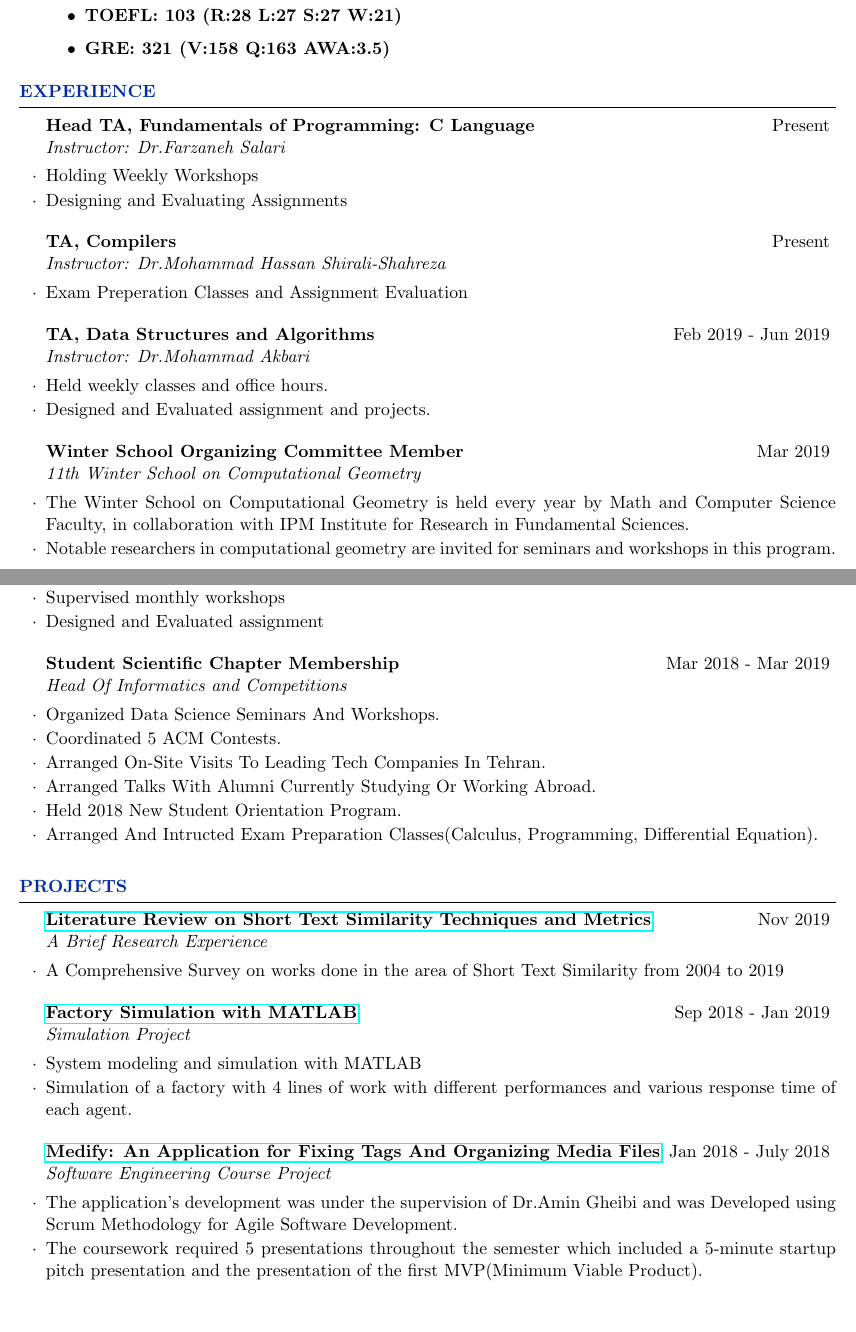
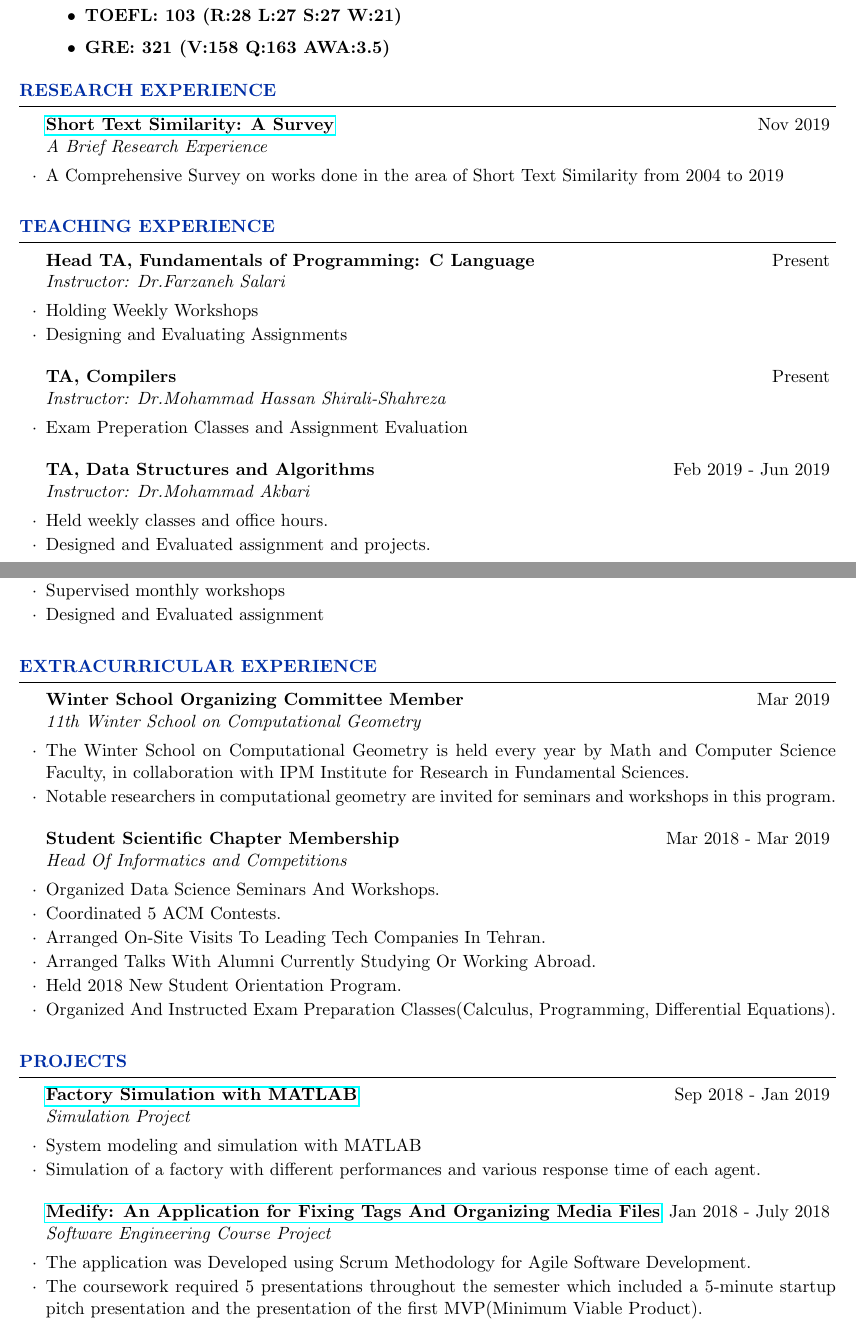
Before and after one commit to pouyaaghahoseini/CV, a LaTeX CV (pouya-cv.tex): two parts of pages 1 and 2 of 3, joined at a grey line, cut so that both start at the same text, the shorter picture padded with empty space. Compiled offline with pdfLaTeX.

Commit message:
Divide Experiences

```diff
--- a/pouya-cv.tex
+++ b/pouya-cv.tex
@@ -70,11 +70,20 @@
 		\end{itemize}
 
 	\end{rSection}
+		%----------------------------------------------------------------------------------------
+	%	RESEARCH EXPERIENCE SECTION
+	%----------------------------------------------------------------------------------------
 
+	\begin{rSection}{Research Experience}
+
+			\begin{rSubsection}{\href{https://www.researchgate.net/publication/337632914_Short_Text_Similarity_A_Survey}{Short Text Similarity: A Survey}}{Nov 2019}{A Brief Research Experience}{ }
+		\item A Comprehensive Survey on works done in the area of Short Text Similarity from 2004 to 2019
+	\end{rSubsection}
+	\end{rSection}
 	%----------------------------------------------------------------------------------------
-	%	WORK EXPERIENCE SECTION
+	%	TEACHING EXPERIENCE SECTION
 	%----------------------------------------------------------------------------------------
-	\begin{rSection}{Experience}
+	\begin{rSection}{Teaching Experience}
 
 		\begin{rSubsection}{Head TA, Fundamentals of Programming: C Language}{Present}{Instructor: Dr.Farzaneh Salari}{ }
 		\item Holding Weekly Workshops
@@ -88,35 +97,34 @@
 			\item
 			Held weekly classes and office hours.
 			\item
-			Designed and Evaluated assignment and projects.
+			Designed and Evaluated assignment and projects.\\
 		\end{rSubsection}
 		%------------------------------------------------
+		\begin{rSubsection}{Head TA, Introduction to the Theory of Computation}{Sep 2018 - Jan 2019}{Instructor: Dr.Fatemeh Zare-Mirakabad}{ }
+			\item Held weekly classes
+			\item Supervised monthly workshops
+			\item Designed and Evaluated assignment
+		\end{rSubsection}
+		%-----------------------------------------------
+
+	\end{rSection}
+		%----------------------------------------------------------------------------------------
+	%	EXTRACURRICULAR EXPERIENCE SECTION
+	%----------------------------------------------------------------------------------------
+	\begin{rSection}{Extracurricular Experience}
 		\begin{rSubsection}{Winter School Organizing Committee Member}{Mar 2019}{11th Winter School on Computational Geometry}{ }
 			\item 	The Winter School on Computational Geometry is held every year by Math and Computer Science Faculty, in collaboration with IPM Institute for Research in Fundamental Sciences.
 			\item Notable researchers in computational geometry are invited for seminars and workshops in this program.
 		\end{rSubsection}
-
-
-		%------------------------------------------------
-
-		\begin{rSubsection}{Head TA, Introduction to the Theory of Computation}{Sep 2018 - Jan 2019}{Instructor: Dr.Fatemeh Zare-Mirakabad}{ }
-			\item Held weekly classes
-			\item Supervised monthly workshops
-			\item Designed and Evaluated assignment
-
-		\end{rSubsection}
-
-		%------------------------------------------------
-
+		%-------------------------------------------------------------------------
 		\begin{rSubsection}{Student Scientific Chapter Membership}{Mar 2018 - Mar  2019}{Head Of Informatics and Competitions}{ }
 			\item Organized Data Science Seminars And Workshops.
 			\item Coordinated 5 ACM Contests.
 			\item Arranged On-Site Visits To Leading Tech Companies In Tehran.
 			\item Arranged Talks With Alumni Currently Studying Or Working Abroad.
 			\item Held 2018 New Student Orientation Program.
-			\item Arranged And Intructed Exam Preparation Classes(Calculus, Programming, Differential Equation).
+			\item Organized And Instructed Exam Preparation Classes(Calculus, Programming, Differential Equations).
 		\end{rSubsection}
-
 
 	\end{rSection}
 
@@ -124,21 +132,17 @@
 	%	PROJECTS SECTION
 	%---------------------------------------------------------------------------------------
 	\begin{rSection}{Projects}
-		\begin{rSubsection}{\href{https://www.researchgate.net/publication/337632914_Short_Text_Similarity_A_Survey}{Literature Review on Short Text Similarity Techniques and Metrics}}{Nov 2019}{A Brief Research Experience}{ }
-		\item A Comprehensive Survey on works done in the area of Short Text Similarity from 2004 to 2019
-		\end{rSubsection}
-
 
 		\begin{rSubsection}{\href{https://github.com/pouyaaghahoseini/System-Queueing-Simulation}{Factory Simulation with MATLAB}}{Sep 2018 - Jan 2019}{Simulation  Project}{ }
 			\item System modeling and simulation with MATLAB
-			\item Simulation of a factory with 4 lines of work with different performances and various response time of each agent.
+			\item Simulation of a factory with different performances and various response time of each agent.
 
 
 		\end{rSubsection}
 
 		\begin{rSubsection}{\href{https://github.com/pouyaaghahoseini/Medify}{Medify: An Application for Fixing Tags And Organizing Media Files}}{Jan 2018 - July 2018}{Software Engineering Course Project}{ }
 
-			\item The application's development was under the supervision of Dr.Amin Gheibi and was Developed using Scrum Methodology for Agile Software Development.
+			\item The application was Developed using Scrum Methodology for Agile Software Development.
 			\item The coursework required 5 presentations throughout the semester which included a 5-minute startup pitch presentation and the presentation of the first MVP(Minimum Viable Product).
 		\end{rSubsection}
 
```
Also changed, not shown: CV- Print.pdf (added), pouya-cv.pdf, pouya-cv.tex (10 more changed lines), 2 other files.
